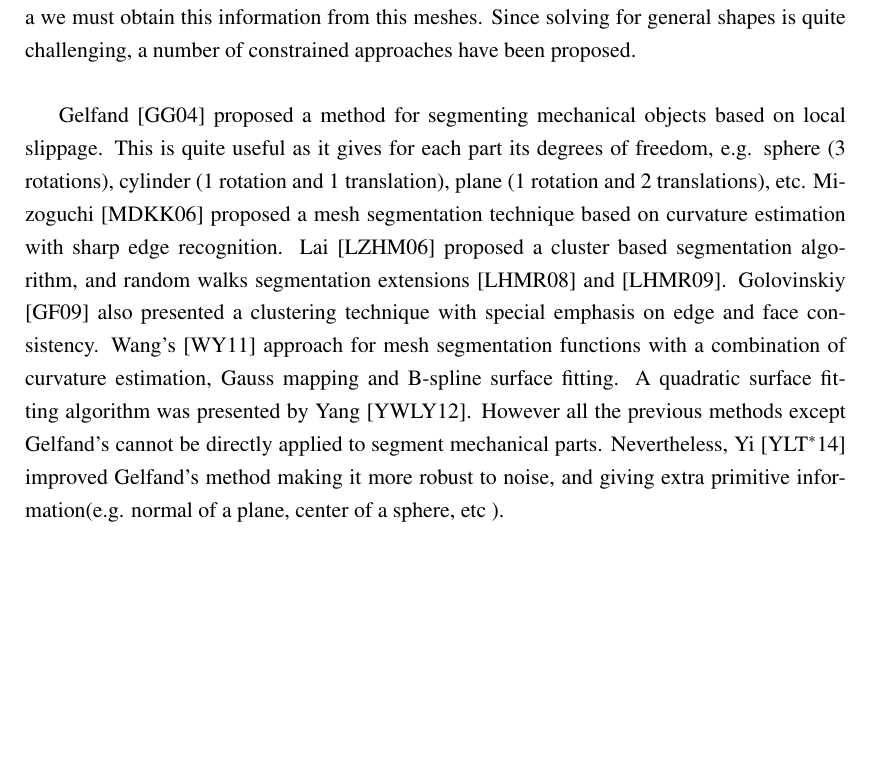
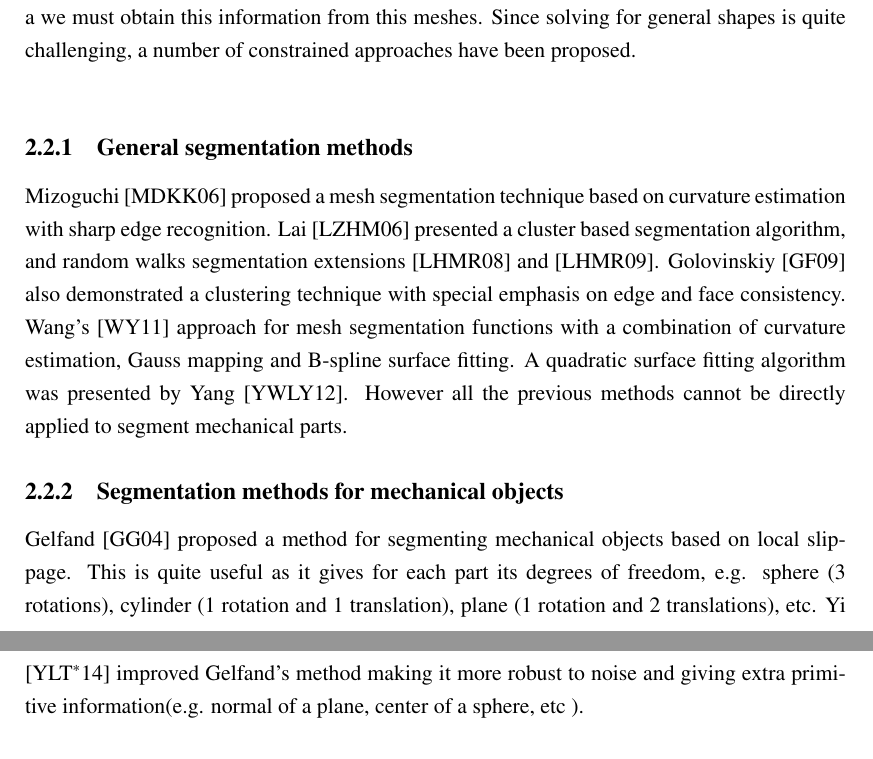
Before and after one commit to Era-Dorta/bath-rpp-coursework, a LaTeX thesis (thesis.tex, which reads theproblem.tex): part of page 7 of 20 before the commit and two parts of pages 7 and 8 of 20 after it, the two joined at a grey line, cut so that both start at the same text, the shorter picture padded with empty space. Compiled offline with pdfLaTeX.

Commit message:
Divided part analysis in two sections

```diff
--- a/theproblem.tex
+++ b/theproblem.tex
@@ -42,16 +42,21 @@ However, this clouds lack middle and high level information such as: symmetry, p
 Therefore a we must obtain this information from this meshes.
 Since solving for general shapes is quite challenging, a number of constrained approaches have been proposed.\\
 
+\subsection{General segmentation methods}
+
+Mizoguchi \cite{Mizoguchi2006} proposed a mesh segmentation technique based on curvature estimation with sharp edge recognition.
+Lai \cite{Lai2006} presented a cluster based segmentation algorithm,
+and random walks segmentation extensions \cite{Lai2008} and  \cite{Lai2009}.
+Golovinskiy \cite{Golovinskiy2009} also demonstrated a clustering technique with special emphasis on edge and face consistency.
+Wang's \cite{Wang2011} approach for mesh segmentation functions with a combination of curvature estimation, Gauss mapping and B-spline surface fitting.
+A quadratic surface fitting algorithm was presented by Yang \cite{Yan2012}.
+However all the previous methods cannot be directly applied to segment mechanical parts.
+
+\subsection{Segmentation methods for mechanical objects}
+
 Gelfand \cite{Gelfand2004}  proposed a method for segmenting mechanical objects based on local slippage.
 This is quite useful as it gives for each part its degrees of freedom, e.g. sphere (3 rotations), cylinder (1 rotation and 1 translation), plane (1 rotation and 2 translations), etc.
-Mizoguchi \cite{Mizoguchi2006} proposed a mesh segmentation technique based on curvature estimation with sharp edge recognition.
-Lai \cite{Lai2006} proposed a cluster based segmentation algorithm,
-and random walks segmentation extensions \cite{Lai2008} and  \cite{Lai2009}.
-Golovinskiy \cite{Golovinskiy2009} also presented a clustering technique with special emphasis on edge and face consistency.
-Wang's \cite{Wang2011} approach for mesh segmentation functions with a combination of curvature estimation, Gauss mapping and B-spline surface fitting.
-A quadratic surface fitting algorithm was presented by Yang \cite{Yan2012}.
-However all the previous methods except Gelfand's cannot be directly applied to segment mechanical parts.
-Nevertheless, Yi \cite{Yi2014} improved Gelfand's method making it more robust to noise, and giving extra primitive information(e.g. normal of a plane, center of a sphere, etc ).
+Yi \cite{Yi2014} improved Gelfand's method making it more robust to noise and giving extra primitive information(e.g. normal of a plane, center of a sphere, etc ).
 
 
 
```
Also changed, not shown: thesis.pdf.
